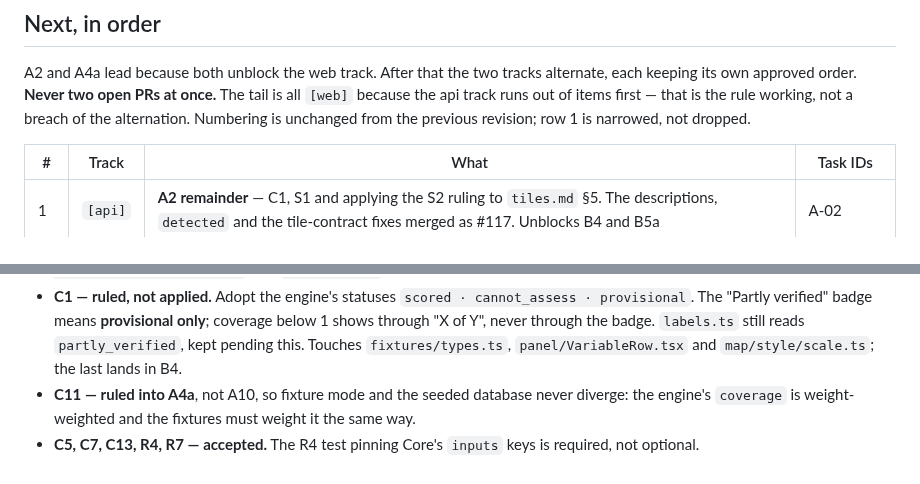
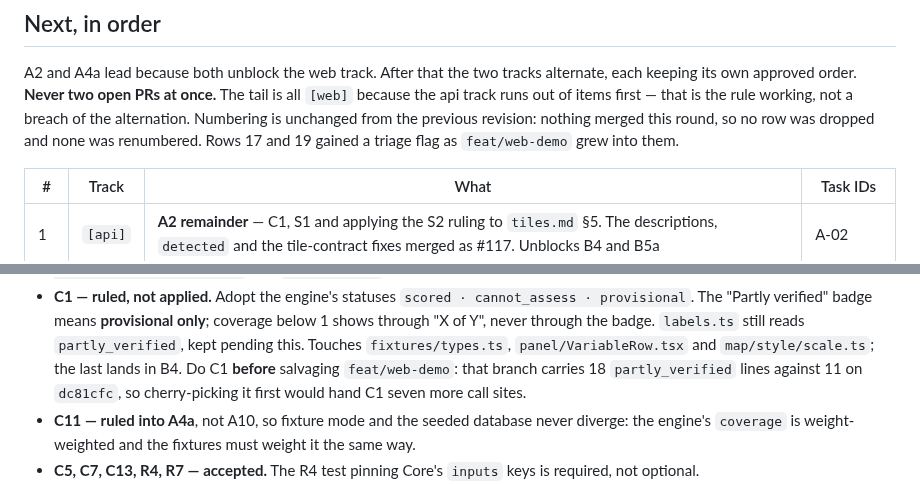
Before and after one commit to Navuuna-W/navuuna, a Markdown page: docs/status/access.md, 2 parts joined by grey strips. GitHub-like rendering.

```diff
--- a/docs/status/access.md
+++ b/docs/status/access.md
@@ -78,7 +80,8 @@ C1 and S1 were split out of #117 deliberately: either one alone would have carri
 A2 and A4a lead because both unblock the web track. After that the two tracks alternate, each
 keeping its own approved order. **Never two open PRs at once.** The tail is all `[web]` because the
 api track runs out of items first — that is the rule working, not a breach of the alternation.
-Numbering is unchanged from the previous revision; row 1 is narrowed, not dropped.
+Numbering is unchanged from the previous revision: nothing merged this round, so no row was dropped
+and none was renumbered. Rows 17 and 19 gained a triage flag as `feat/web-demo` grew into them.
 
 | # | Track | What | Task IDs |
 |---|---|---|---|
@@ -219,6 +227,8 @@ PR nobody has raised.
   The "Partly verified" badge means **provisional only**; coverage below 1 shows through "X of Y",
   never through the badge. `labels.ts` still reads `partly_verified`, kept pending this. Touches
   `fixtures/types.ts`, `panel/VariableRow.tsx` and `map/style/scale.ts`; the last lands in B4.
+  Do C1 **before** salvaging `feat/web-demo`: that branch carries 18 `partly_verified` lines
+  against 11 on `dc81cfc`, so cherry-picking it first would hand C1 seven more call sites.
 - **C11 — ruled into A4a**, not A10, so fixture mode and the seeded database never diverge: the
   engine's `coverage` is weight-weighted and the fixtures must weight it the same way.
 - **C5, C7, C13, R4, R7 — accepted.** The R4 test pinning Core's `inputs` keys is required, not
```
Also changed, not shown: other parts of docs/status/access.md (+64 -40 lines).
